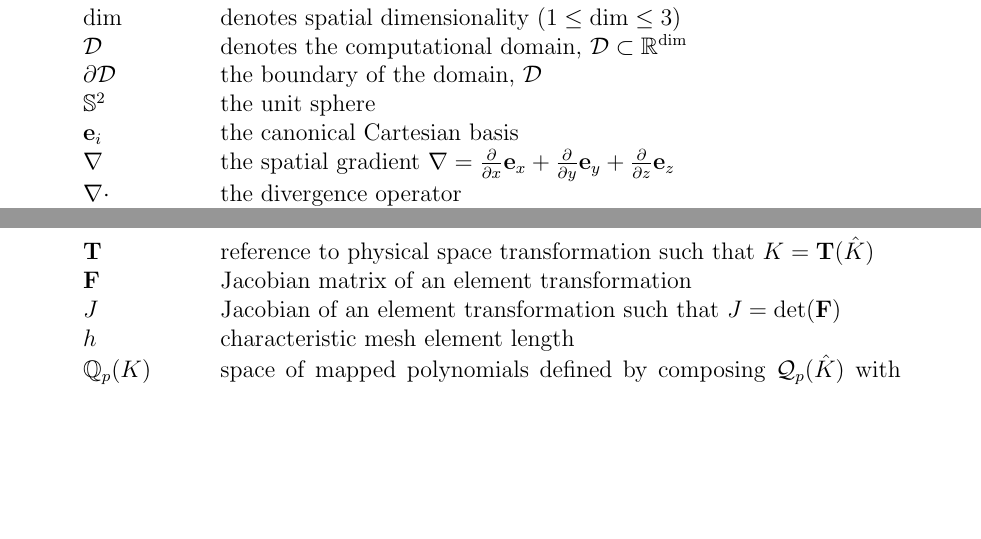
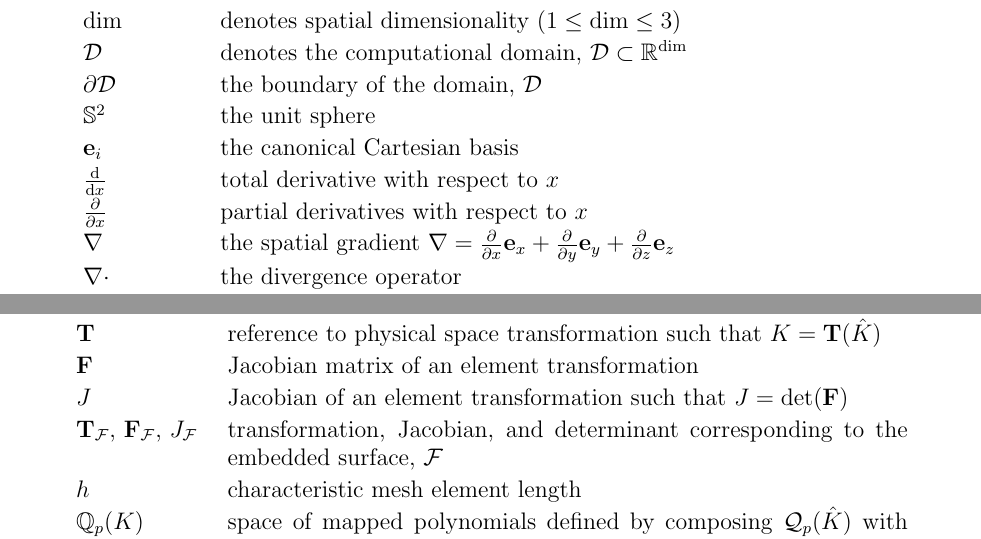
Before and after one commit to smsolivier/dissertation, a LaTeX thesis (doc.tex, which reads chapters/symbols.tex): two parts of pages 15 and 16 of 224, joined at a grey line, cut so that both start at the same text, the shorter picture padded with empty space. Compiled offline with pdfLaTeX.

Commit message:
more symbols + better spacing

```diff
--- a/chapters/symbols.tex
+++ b/chapters/symbols.tex
@@ -17,6 +18,8 @@ $\D$ & denotes the computational domain, $\D \subset \R^{\dim}$\\
 $\partial\D$ & the boundary of the domain, $\D$ \\
 $\mathbb{S}^2$ & the unit sphere \\
 $\e_i$ & the canonical Cartesian basis \\
+$\dderiv{}{x}$ & total derivative with respect to $x$ \\
+$\pderiv{}{x}$ & partial derivatives with respect to $x$ \\
 $\nabla$ & the spatial gradient $\nabla = \pderiv{}{x} \e_x + \pderiv{}{y}\e_y + \pderiv{}{z}\e_z$ \\
 $\nabla\cdot$ & the divergence operator \\
 $:$ & scalar contraction of two tensors \\
@@ -38,9 +41,11 @@ $\mathcal{Q}_p(\hat{K})$ & tensor product space of equal degree in each coordina
 $\ell_i(\vec{\xi})$ & a nodal basis function for a polynomial space defined on $\hat{K}$ \\
 $\vec{\xi}$ & referential coordinate such that $\vec{\xi} \in \hat{K}$ \\
 $K$ & a finite element \\
+$\mathcal{F}$ & denotes a face in the mesh \\
 $\T$ & reference to physical space transformation such that $K = \T(\hat{K})$ \\
 $\F$ & Jacobian matrix of an element transformation \\
 $J$ & Jacobian of an element transformation such that $J = \det(\F)$ \\
+{$\T_\mathcal{F}$, $\F_\mathcal{F}$, $J_\mathcal{F}$} & transformation, Jacobian, and determinant corresponding to the embedded surface, $\mathcal{F}$ \\
 $h$ & characteristic mesh element length \\
 $\Qbb{p}(K)$ & space of mapped polynomials defined by composing $\Qcal{p}$ with the inverse mesh transformation \\
 $\mathbb{D}_k(K)$ & element-local polynomial space for the Raviart Thomas space $\RT_k$ \\
```
Also changed, not shown: chapters/symbols.tex (6 more changed lines).
